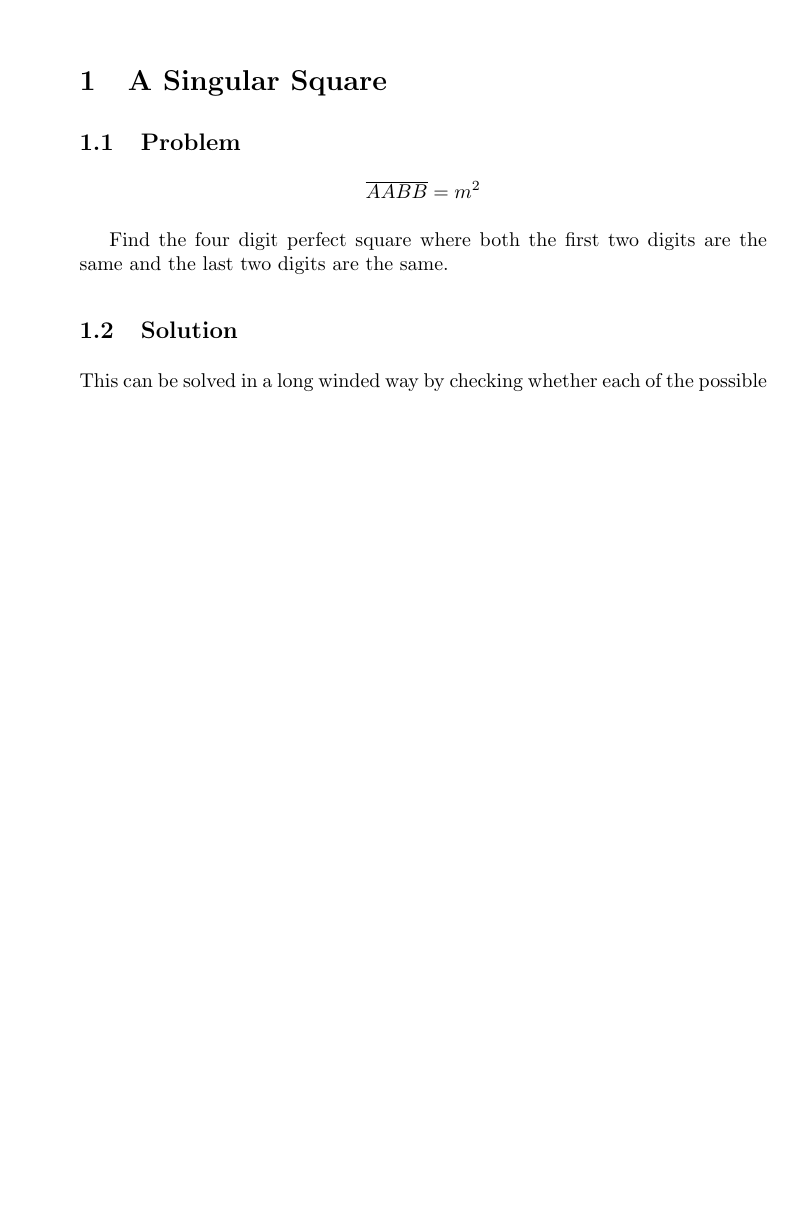
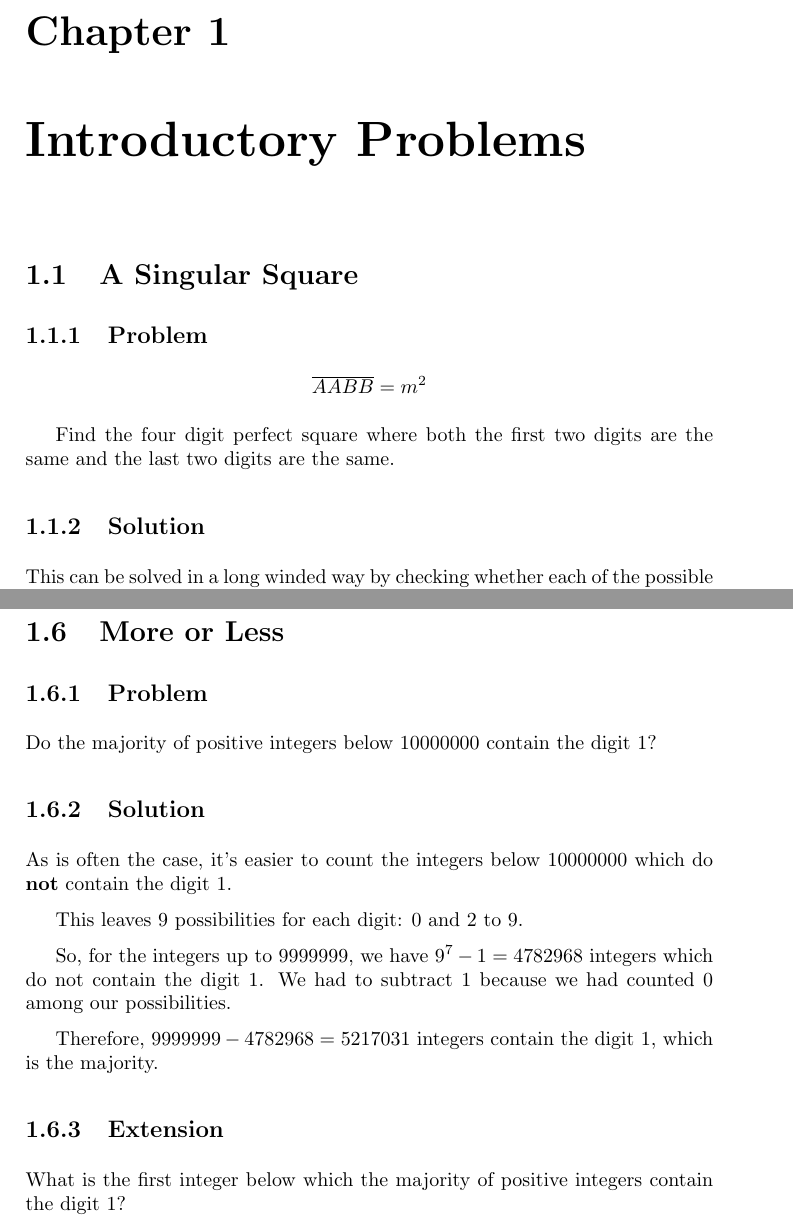
Before and after one commit to nickjamesuk/Maths-Problems, a LaTeX book (mathsproblems.tex): part of page 1 of 8 before the commit and two parts of pages 3 and 11 of 11 after it, the two joined at a grey line, cut at the place of the change, the shorter picture padded with empty space. Compiled offline with pdfLaTeX.

Commit message:
6th added

```diff
--- a/mathsproblems.tex
+++ b/mathsproblems.tex
@@ -1,4 +1,4 @@
-\documentclass{article}
+\documentclass{book}
 \usepackage{graphicx}
 \usepackage{amsmath}
 \graphicspath{ {images/} }
@@ -8,6 +8,7 @@
 \begin{document}
 \setlength{\parskip}{6pt}
 \maketitle{}
+\chapter{Introductory Problems}
 \section{A Singular Square}
 \subsection{Problem}
 \[\overline{AABB}=m^2\]
@@ -237,4 +238,19 @@ We could also count the number of factors of 21! and subtract the number of fact
 \end{tabular}
 \end{center}
 Which gives us the same answer of 19760.
+\newpage
+\section{More or Less}
+\subsection{Problem}
+Do the majority of positive integers below \(10 000 000\) contain the digit \(1\)?
+\subsection{Solution}
+As is often the case, it's easier to count the integers below \(10000000\) which do \textbf{not} contain the digit \(1\).
+
+This leaves \(9\) possibilities for each digit: \(0\) and \(2\) to \(9\).
+
+So, for the integers up to 9999999, we have \(9^7-1=4782968\) integers which do not contain the digit \(1\). We had to subtract 1 because we had counted 0 among our possibilities.
+
+Therefore, \(9999999-4782968=5217031\) integers contain the digit \(1\), which is the majority.
+\subsection{Extension}
+What is the first integer below which the majority of positive integers contain the digit \(1\)?
+
 \end{document}
```
Also changed, not shown: mathsproblems.pdf, mathsproblems.tex (4 more changed lines), 5 other files.
